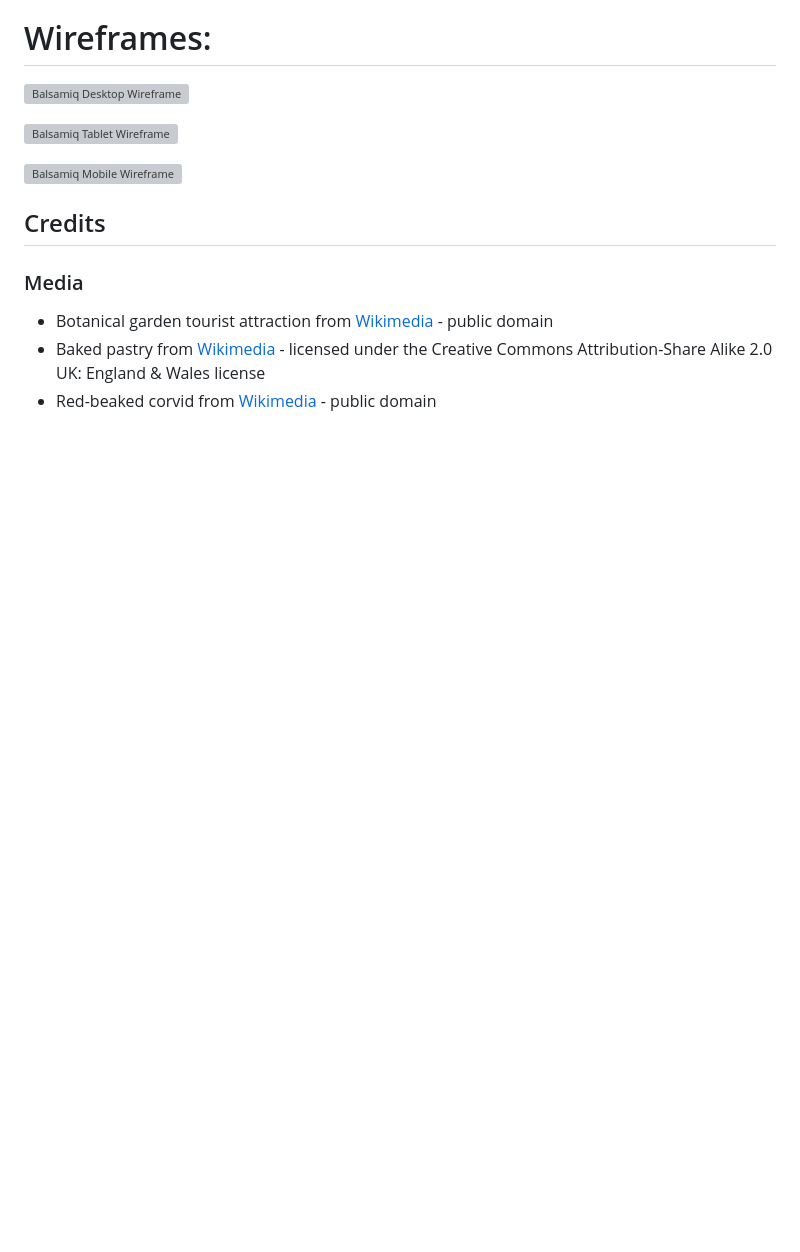
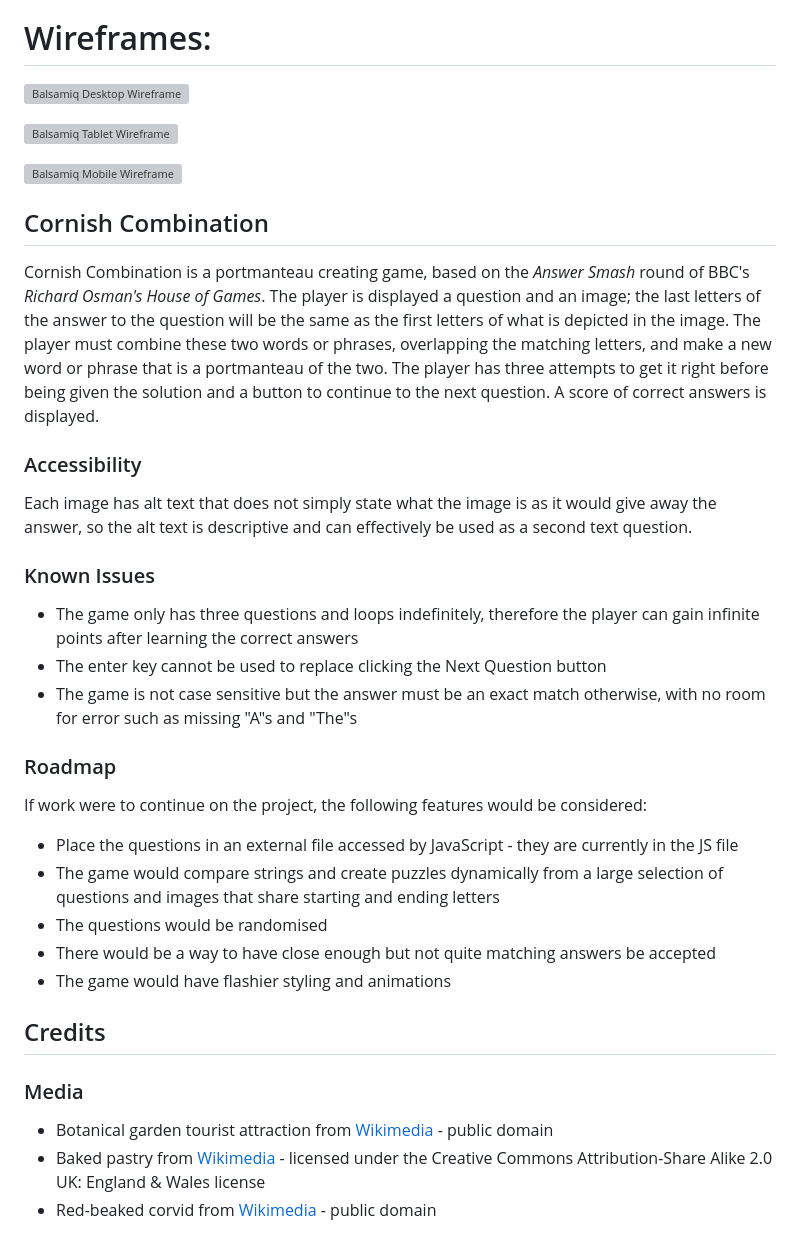
Before and after one commit to joe-aswonvos/pasty-net, a Markdown page: README.md, the part around the change. Drawn GitHub-style; blank space fills up the shorter version; grey boxes are pictures that could not be loaded.

```diff
--- a/README.md
+++ b/README.md
@@ -150,6 +150,30 @@ Tasks:
 
 ![Balsamiq Mobile Wireframe](assets/images/wireframe-mobile.png)
 
+## Cornish Combination
+
+Cornish Combination is a portmanteau creating game, based on the *Answer Smash* round of BBC's *Richard Osman's House of Games*. The player is displayed a question and an image; the last letters of the answer to the question will be the same as the first letters of what is depicted in the image. The player must combine these two words or phrases, overlapping the matching letters, and make a new word or phrase that is a portmanteau of the two. The player has three attempts to get it right before being given the solution and a button to continue to the next question. A score of correct answers is displayed.
+
+### Accessibility
+
+Each image has alt text that does not simply state what the image is as it would give away the answer, so the alt text is descriptive and can effectively be used as a second text question.
+
+### Known Issues
+
+* The game only has three questions and loops indefinitely, therefore the player can gain infinite points after learning the correct answers
+* The enter key cannot be used to replace clicking the Next Question button
+* The game is not case sensitive but the answer must be an exact match otherwise, with no room for error such as missing "A"s and "The"s
+
+### Roadmap
+
+If work were to continue on the project, the following features would be considered:
+
+* Place the questions in an external file accessed by JavaScript -  they are currently in the JS file
+* The game would compare strings and create puzzles dynamically from a large selection of questions and images that share starting and ending letters
+* The questions would be randomised
+* There would be a way to have close enough but not quite matching answers be accepted
+* The game would have flashier styling and animations
+
 ## Credits
 
 ### Media
```
